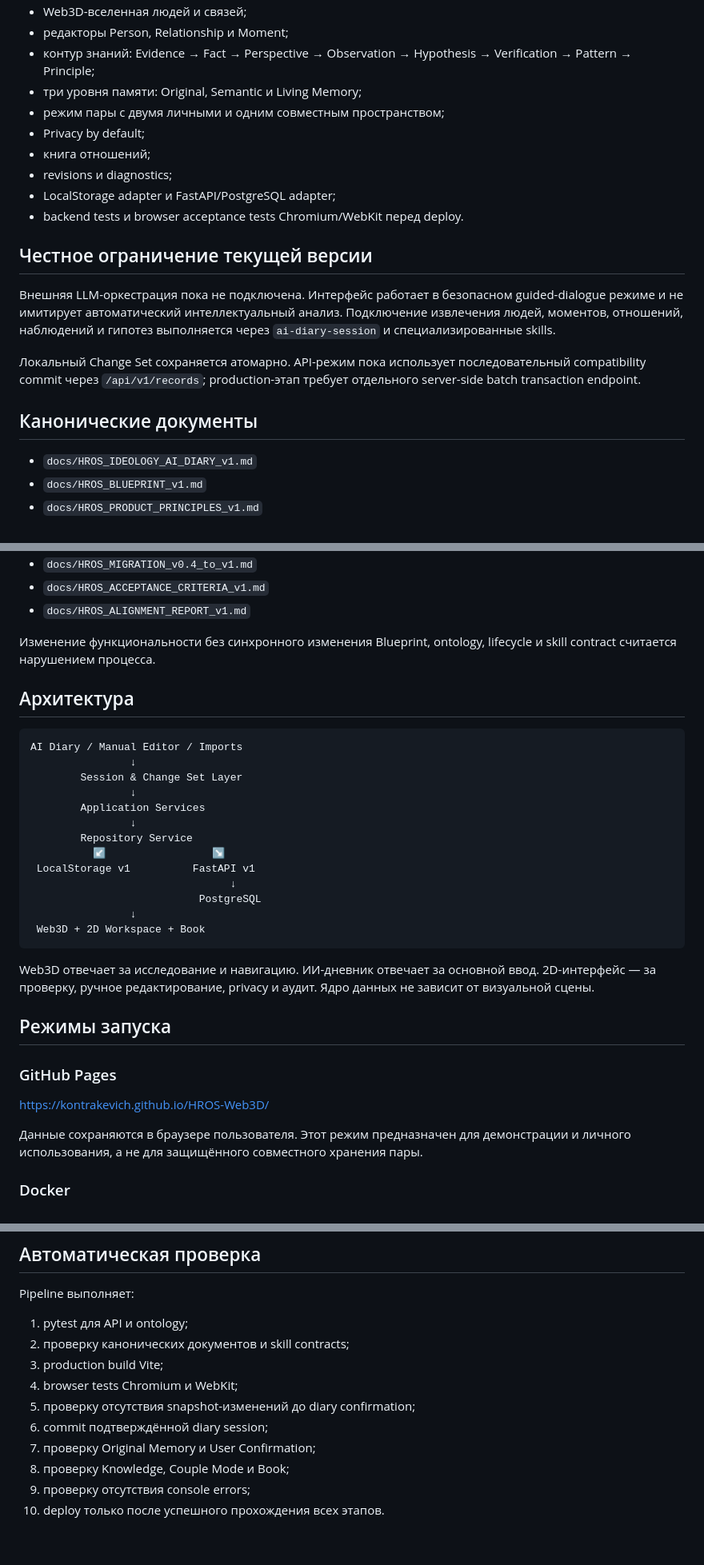
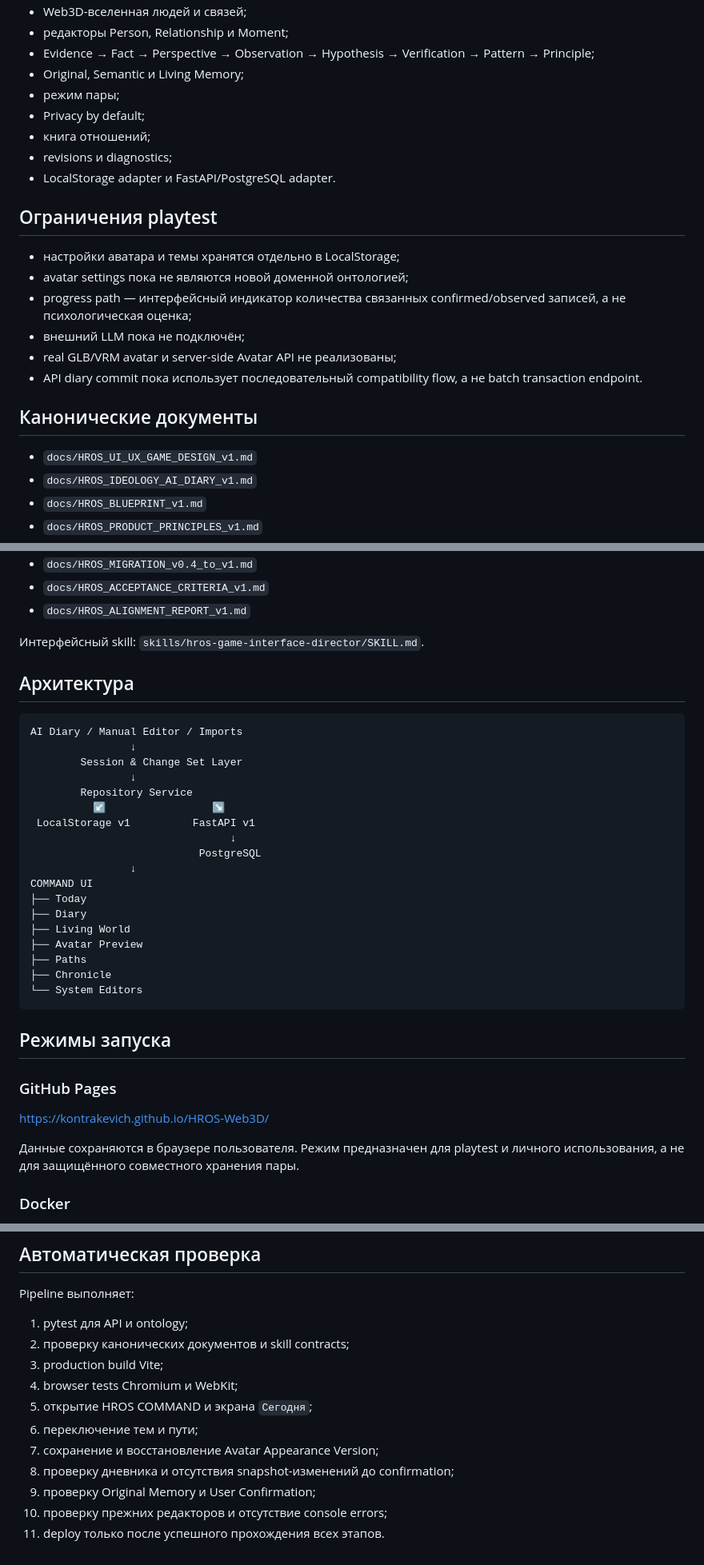
Before and after one commit to Kontrakevich/HROS-Web3D, a Markdown page: README.md, 3 parts joined by grey strips. Shown at 80% size. Drawn GitHub-style.

````diff
--- a/README.md
+++ b/README.md
@@ -36,22 +76,25 @@ HROS — живая система понимания людей, памяти
 - Web3D-вселенная людей и связей;
 - редакторы Person, Relationship и Moment;
-- контур знаний: Evidence → Fact → Perspective → Observation → Hypothesis → Verification → Pattern → Principle;
-- три уровня памяти: Original, Semantic и Living Memory;
-- режим пары с двумя личными и одним совместным пространством;
+- Evidence → Fact → Perspective → Observation → Hypothesis → Verification → Pattern → Principle;
+- Original, Semantic и Living Memory;
+- режим пары;
 - Privacy by default;
 - книга отношений;
 - revisions и diagnostics;
-- LocalStorage adapter и FastAPI/PostgreSQL adapter;
-- backend tests и browser acceptance tests Chromium/WebKit перед deploy.
+- LocalStorage adapter и FastAPI/PostgreSQL adapter.
 
-## Честное ограничение текущей версии
+## Ограничения playtest
 
-Внешняя LLM-оркестрация пока не подключена. Интерфейс работает в безопасном guided-dialogue режиме и не имитирует автоматический интеллектуальный анализ. Подключение извлечения людей, моментов, отношений, наблюдений и гипотез выполняется через `ai-diary-session` и специализированные skills.
-
-Локальный Change Set сохраняется атомарно. API-режим пока использует последовательный compatibility commit через `/api/v1/records`; production-этап требует отдельного server-side batch transaction endpoint.
+- настройки аватара и темы хранятся отдельно в LocalStorage;
+- avatar settings пока не являются новой доменной онтологией;
+- progress path — интерфейсный индикатор количества связанных confirmed/observed записей, а не психологическая оценка;
+- внешний LLM пока не подключён;
+- real GLB/VRM avatar и server-side Avatar API не реализованы;
+- API diary commit пока использует последовательный compatibility flow, а не batch transaction endpoint.
 
 ## Канонические документы
 
+- `docs/HROS_UI_UX_GAME_DESIGN_v1.md`
 - `docs/HROS_IDEOLOGY_AI_DIARY_v1.md`
 - `docs/HROS_BLUEPRINT_v1.md`
 - `docs/HROS_PRODUCT_PRINCIPLES_v1.md`
@@ -64,7 +107,7 @@ HROS — живая система понимания людей, памяти
 - `docs/HROS_ACCEPTANCE_CRITERIA_v1.md`
 - `docs/HROS_ALIGNMENT_REPORT_v1.md`
 
-Изменение функциональности без синхронного изменения Blueprint, ontology, lifecycle и skill contract считается нарушением процесса.
+Интерфейсный skill: `skills/hros-game-interface-director/SKILL.md`.
 
 ## Архитектура
 
@@ -73,18 +116,21 @@ AI Diary / Manual Editor / Imports
                 ↓
         Session & Change Set Layer
                 ↓
-        Application Services
-                ↓
         Repository Service
           ↙                 ↘
  LocalStorage v1          FastAPI v1
                                 ↓
                            PostgreSQL
                 ↓
- Web3D + 2D Workspace + Book
+COMMAND UI
+├── Today
+├── Diary
+├── Living World
+├── Avatar Preview
+├── Paths
+├── Chronicle
+└── System Editors
 ```
-
-Web3D отвечает за исследование и навигацию. ИИ-дневник отвечает за основной ввод. 2D-интерфейс — за проверку, ручное редактирование, privacy и аудит. Ядро данных не зависит от визуальной сцены.
 
 ## Режимы запуска
 
@@ -92,7 +138,7 @@ Web3D отвечает за исследование и навигацию. ИИ
 
 https://kontrakevich.github.io/HROS-Web3D/
 
-Данные сохраняются в браузере пользователя. Этот режим предназначен для демонстрации и личного использования, а не для защищённого совместного хранения пары.
+Данные сохраняются в браузере пользователя. Режим предназначен для playtest и личного использования, а не для защищённого совместного хранения пары.
 
 ### Docker
 
@@ -121,9 +167,10 @@ Pipeline выполняет:
 2. проверку канонических документов и skill contracts;
 3. production build Vite;
 4. browser tests Chromium и WebKit;
-5. проверку отсутствия snapshot-изменений до diary confirmation;
-6. commit подтверждённой diary session;
-7. проверку Original Memory и User Confirmation;
-8. проверку Knowledge, Couple Mode и Book;
-9. проверку отсутствия console errors;
-10. deploy только после успешного прохождения всех этапов.
+5. открытие HROS COMMAND и экрана `Сегодня`;
+6. переключение тем и пути;
+7. сохранение и восстановление Avatar Appearance Version;
+8. проверку дневника и отсутствия snapshot-изменений до confirmation;
+9. проверку Original Memory и User Confirmation;
+10. проверку прежних редакторов и отсутствие console errors;
+11. deploy только после успешного прохождения всех этапов.
````
Also changed, not shown: other parts of README.md (+51 -11 lines).
